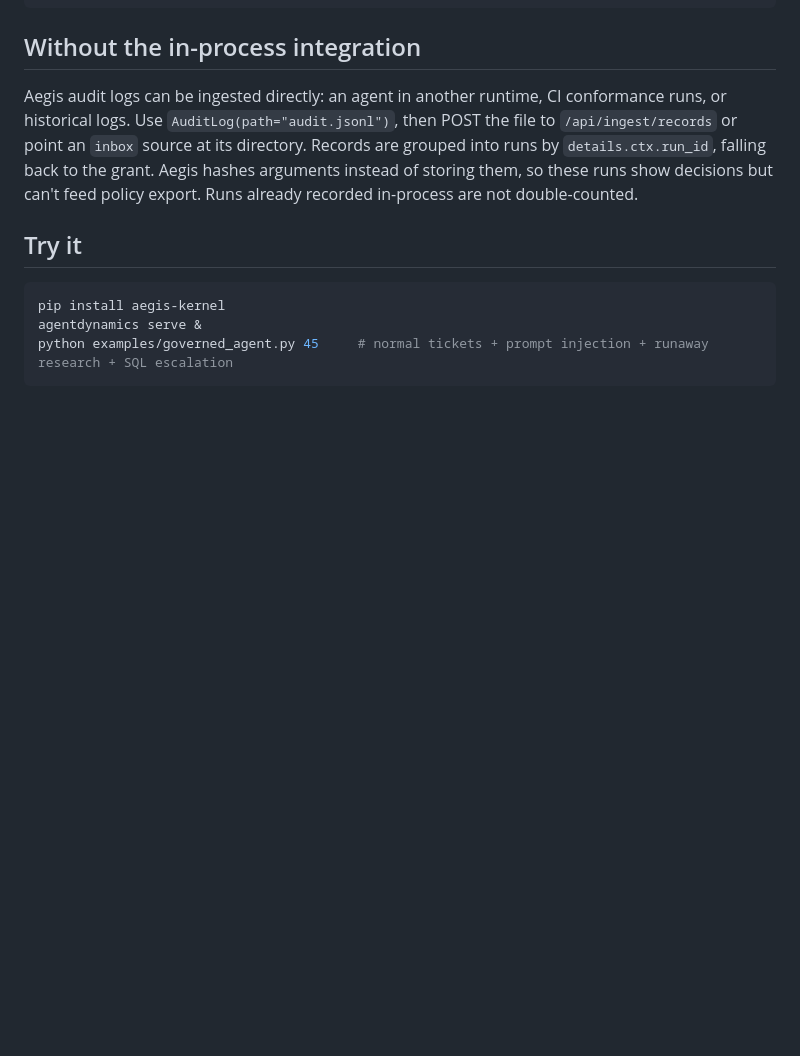
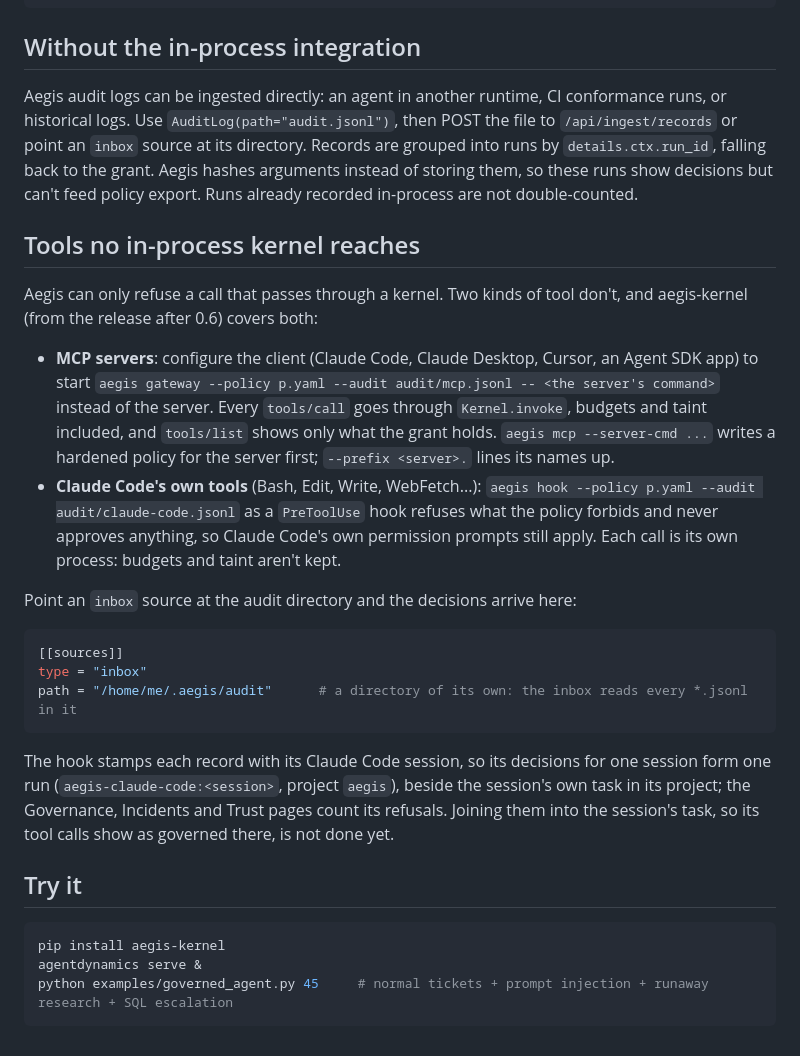
Before and after one commit to Aditya31398/agentdynamics, a Markdown page: docs/GOVERNANCE.md, the part around the change. Rendered like a GitHub page; blank space fills up the shorter version.

Commit message:
Governance doc: MCP servers behind aegis gateway, Claude Code's tools under aegis hook, their audit logs here
Co-Authored-By: Claude Opus 5.5 <noreply@anthropic.com>

````diff
--- a/docs/GOVERNANCE.md
+++ b/docs/GOVERNANCE.md
@@ -420,6 +420,33 @@ source at its directory. Records are grouped into runs by `details.ctx.run_id`,
 Aegis hashes arguments instead of storing them, so these runs show decisions but can't feed policy export.
 Runs already recorded in-process are not double-counted.
 
+## Tools no in-process kernel reaches
+
+Aegis can only refuse a call that passes through a kernel. Two kinds of tool don't, and aegis-kernel (from the
+release after 0.6) covers both:
+
+- **MCP servers**: configure the client (Claude Code, Claude Desktop, Cursor, an Agent SDK app) to start
+  `aegis gateway --policy p.yaml --audit audit/mcp.jsonl -- <the server's command>` instead of the server. Every
+  `tools/call` goes through `Kernel.invoke`, budgets and taint included, and `tools/list` shows only what the grant
+  holds. `aegis mcp --server-cmd ...` writes a hardened policy for the server first; `--prefix <server>.` lines its
+  names up.
+- **Claude Code's own tools** (Bash, Edit, Write, WebFetch...): `aegis hook --policy p.yaml --audit
+  audit/claude-code.jsonl` as a `PreToolUse` hook refuses what the policy forbids and never approves anything, so
+  Claude Code's own permission prompts still apply. Each call is its own process: budgets and taint aren't kept.
+
+Point an `inbox` source at the audit directory and the decisions arrive here:
+
+```toml
+[[sources]]
+type = "inbox"
+path = "/home/me/.aegis/audit"      # a directory of its own: the inbox reads every *.jsonl in it
+```
+
+The hook stamps each record with its Claude Code session, so its decisions for one session form one run
+(`aegis-claude-code:<session>`, project `aegis`), beside the session's own task in its project; the Governance,
+Incidents and Trust pages count its refusals. Joining them into the session's task, so its tool calls show as
+governed there, is not done yet.
+
 ## Try it
 
 ```bash
````
